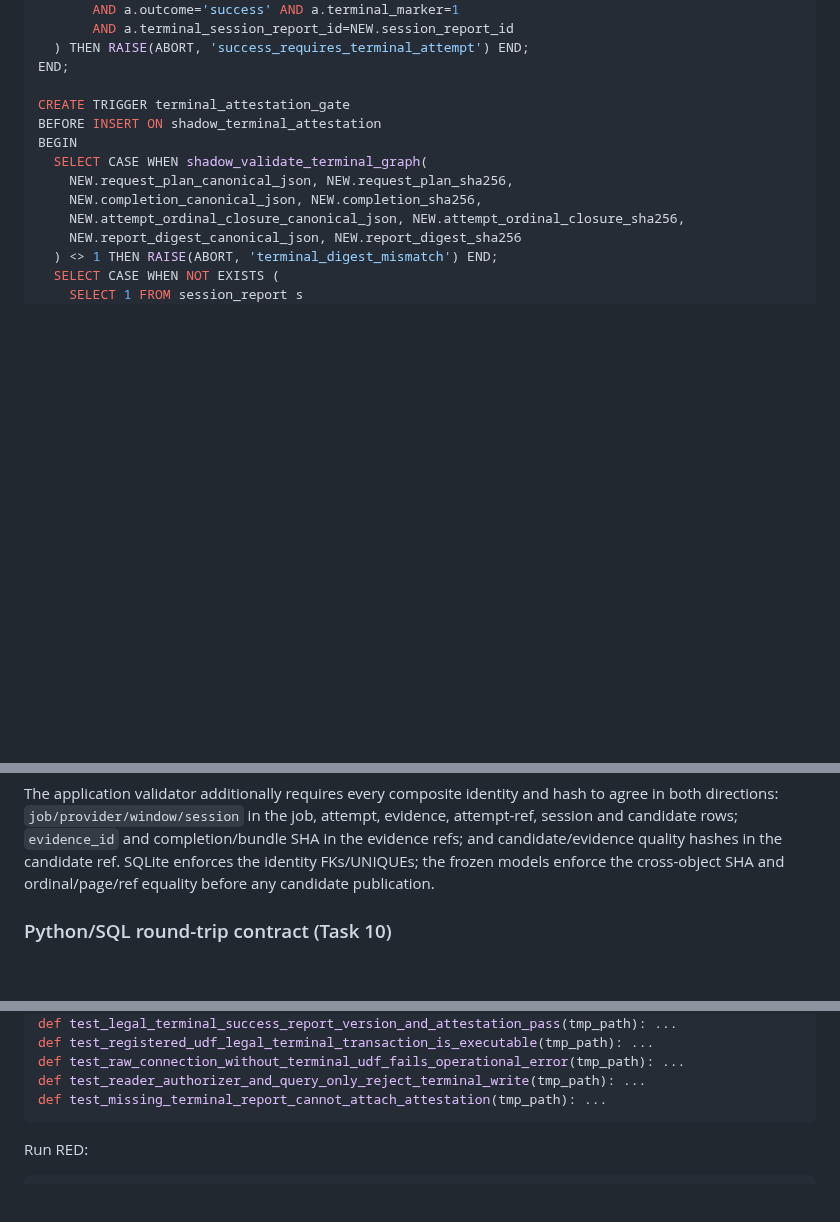
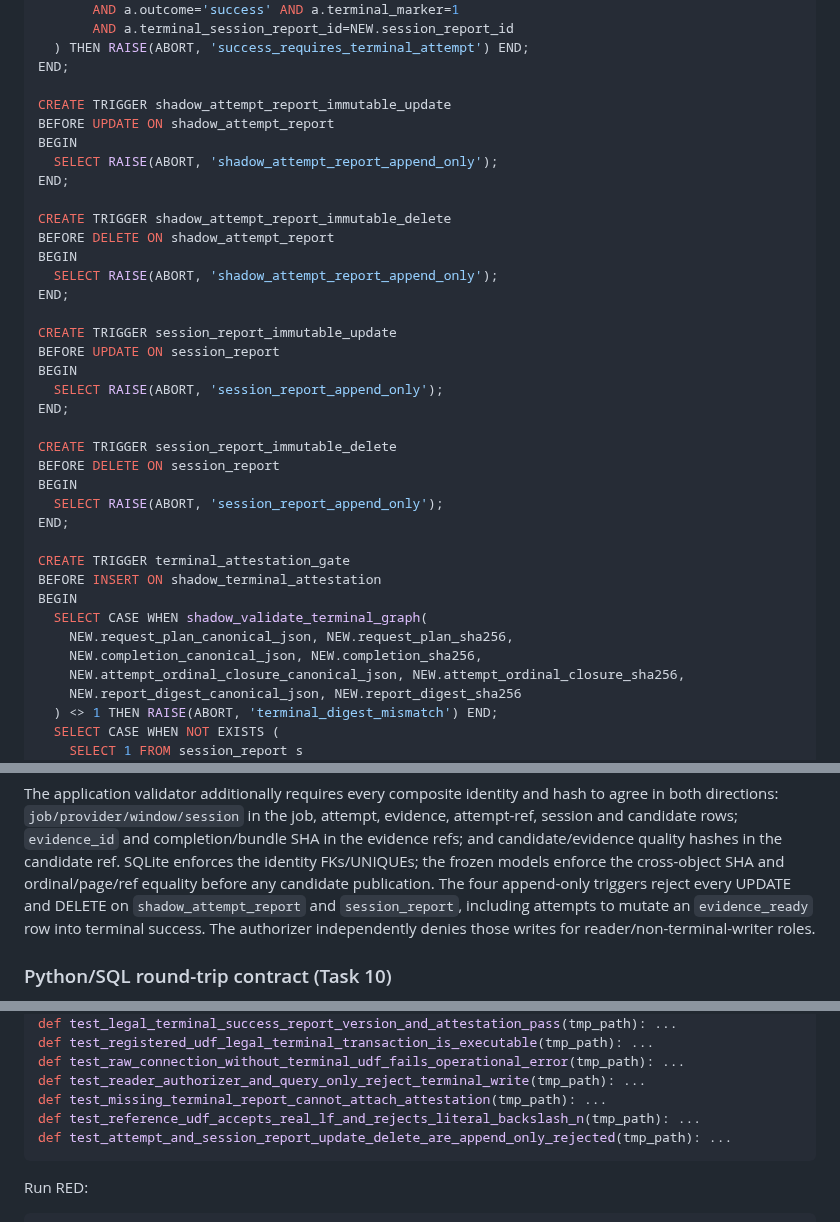
Before and after one commit to fengpengliu95-code/Stock-eva, a Markdown page: docs/plans/2026-08-24-stock-eva-r2f3-shadow-bakeoff-implementation.md, 3 parts joined by grey strips. Drawn GitHub-style; blank space fills up the shorter version.

Commit message:
docs(r2f3): enforce report append-only semantics

```diff
--- a/docs/plans/2026-08-24-stock-eva-r2f3-shadow-bakeoff-implementation.md
+++ b/docs/plans/2026-08-24-stock-eva-r2f3-shadow-bakeoff-implementation.md
@@ -674,6 +674,30 @@ BEGIN
   ) THEN RAISE(ABORT, 'success_requires_terminal_attempt') END;
 END;
 
+CREATE TRIGGER shadow_attempt_report_immutable_update
+BEFORE UPDATE ON shadow_attempt_report
+BEGIN
+  SELECT RAISE(ABORT, 'shadow_attempt_report_append_only');
+END;
+
+CREATE TRIGGER shadow_attempt_report_immutable_delete
+BEFORE DELETE ON shadow_attempt_report
+BEGIN
+  SELECT RAISE(ABORT, 'shadow_attempt_report_append_only');
+END;
+
+CREATE TRIGGER session_report_immutable_update
+BEFORE UPDATE ON session_report
+BEGIN
+  SELECT RAISE(ABORT, 'session_report_append_only');
+END;
+
+CREATE TRIGGER session_report_immutable_delete
+BEFORE DELETE ON session_report
+BEGIN
+  SELECT RAISE(ABORT, 'session_report_append_only');
+END;
+
 CREATE TRIGGER terminal_attestation_gate
 BEFORE INSERT ON shadow_terminal_attestation
 BEGIN
@@ -739,6 +763,9 @@ directions: `job/provider/window/session` in the job, attempt, evidence, attempt
 candidate rows; `evidence_id` and completion/bundle SHA in the evidence refs; and candidate/evidence
 quality hashes in the candidate ref. SQLite enforces the identity FKs/UNIQUEs; the frozen models
 enforce the cross-object SHA and ordinal/page/ref equality before any candidate publication.
+The four append-only triggers reject every UPDATE and DELETE on `shadow_attempt_report` and
+`session_report`, including attempts to mutate an `evidence_ready` row into terminal success. The
+authorizer independently denies those writes for reader/non-terminal-writer roles.
 
 ### Python/SQL round-trip contract (Task 10)
 
@@ -1545,6 +1572,8 @@ def test_registered_udf_legal_terminal_transaction_is_executable(tmp_path): ...
 def test_raw_connection_without_terminal_udf_fails_operational_error(tmp_path): ...
 def test_reader_authorizer_and_query_only_reject_terminal_write(tmp_path): ...
 def test_missing_terminal_report_cannot_attach_attestation(tmp_path): ...
+def test_reference_udf_accepts_real_lf_and_rejects_literal_backslash_n(tmp_path): ...
+def test_attempt_and_session_report_update_delete_are_append_only_rejected(tmp_path): ...
 ~~~
 
 Run RED:
```
Also changed, not shown: other parts of docs/plans/2026-08-24-stock-eva-r2f3-shadow-bakeoff-implementation.md (+7 -7 lines), docs/plans/2026-08-24-stock-eva-r2f3-shadow-bakeoff-design.md (+4 -2 lines).
